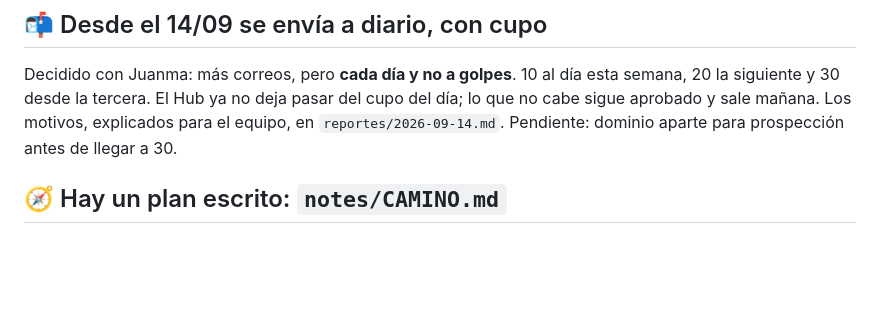
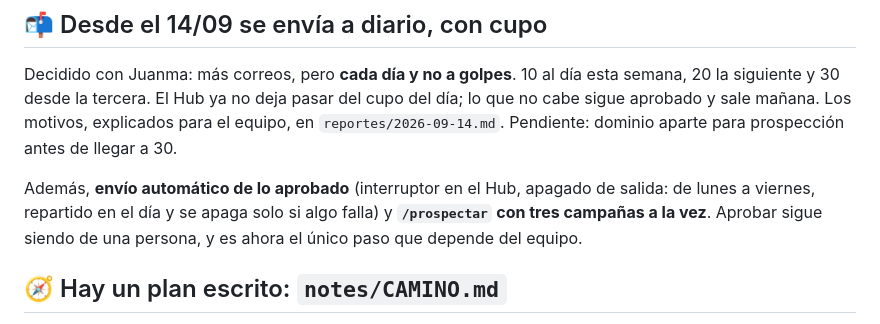
Before and after one commit to tsmluky/Studio32, a Markdown page: reportes/ESTADO.md, the part around the change. Rendered like a GitHub page; blank space fills up the shorter version.

```diff
--- a/reportes/ESTADO.md
+++ b/reportes/ESTADO.md
@@ -8,6 +8,11 @@ Decidido con Juanma: más correos, pero **cada día y no a golpes**. 10 al día
 20 la siguiente y 30 desde la tercera. El Hub ya no deja pasar del cupo del día; lo que no
 cabe sigue aprobado y sale mañana. Los motivos, explicados para el equipo, en
 `reportes/2026-09-14.md`. Pendiente: dominio aparte para prospección antes de llegar a 30.
+
+Además, **envío automático de lo aprobado** (interruptor en el Hub, apagado de salida: de
+lunes a viernes, repartido en el día y se apaga solo si algo falla) y **`/prospectar` con
+tres campañas a la vez**. Aprobar sigue siendo de una persona, y es ahora el único paso
+que depende del equipo.
 
 ## 🧭 Hay un plan escrito: `notes/CAMINO.md`
 
```
Also changed, not shown: reportes/2026-09-14.md (+42 -4 lines).
